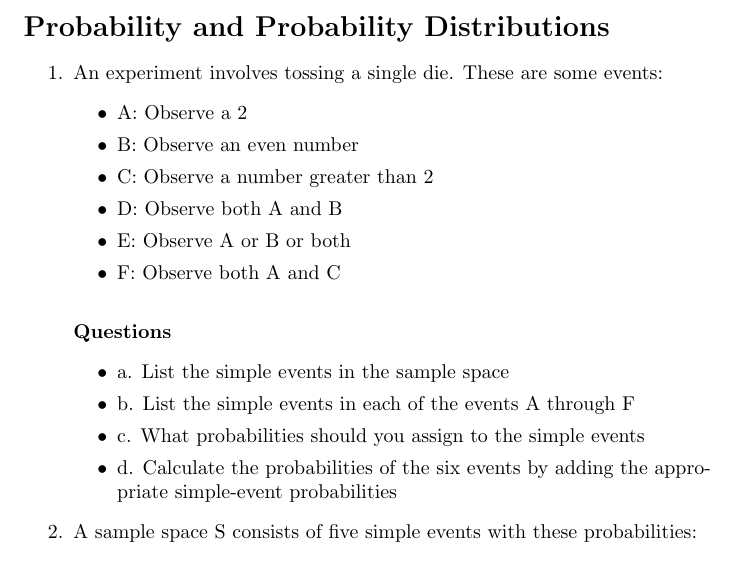
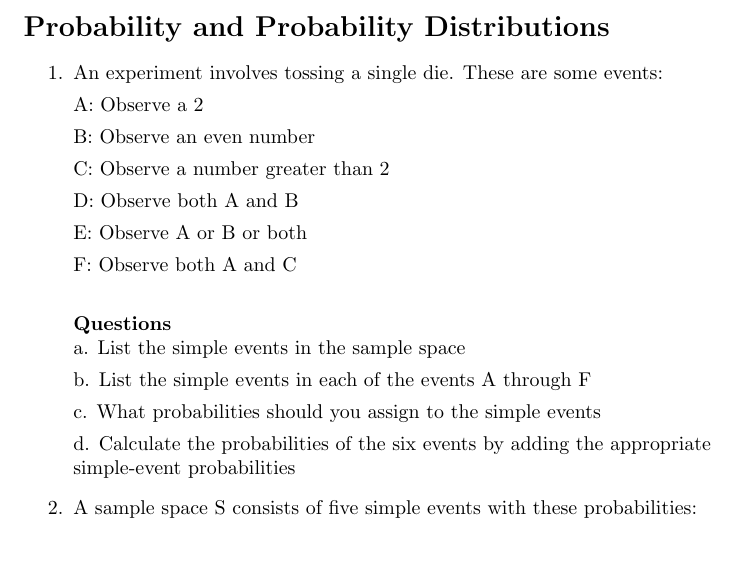
Before and after one commit to Mathieu-Poirier/FallMidterms2023, a LaTeX document (STAT-2910/Stat_Midterm.tex): part of page 1 of 2, cut so that both start at the same text. Compiled offline with pdfLaTeX.

Commit message:
Reformatted PDF

```diff
--- a/STAT-2910/Stat_Midterm.tex
+++ b/STAT-2910/Stat_Midterm.tex
@@ -11,18 +11,27 @@
 
 \begin{enumerate}
     \item An experiment involves tossing a single die. These are some events:
-    \begin{itemize}
-    \item A: Observe a 2
-    \item B: Observe an even number
-    \item C: Observe a number greater than 2
-    \item D: Observe both A and B
-    \item E: Observe A or B or both
-    \item F: Observe both A and C
-    \end{itemize}
+
+    A: Observe a 2
+
+    B: Observe an even number
+
+    C: Observe a number greater than 2
+
+    D: Observe both A and B
+
+    E: Observe A or B or both
+
+    F: Observe both A and C
+
 \paragraph*{Questions}
-    \begin{itemize}
-    \item a. List the simple events in the sample space
-    \item b. List the simple events in each of the events A through F
-    \item c. What probabilities should you assign to the simple events
-    \item d. Calculate the probabilities of the six events by adding the appropriate simple-event probabilities
-    \end{itemize}
+
+
+
+    \hfill \break a. List the simple events in the sample space
+
+    b. List the simple events in each of the events A through F
+
+    c. What probabilities should you assign to the simple events
+
+    d. Calculate the probabilities of the six events by adding the appropriate simple-event probabilities
```
Also changed, not shown: STAT-2910/Stat_Midterm.pdf, STAT-2910/Stat_Midterm.tex (18 more changed lines), 4 other files.
